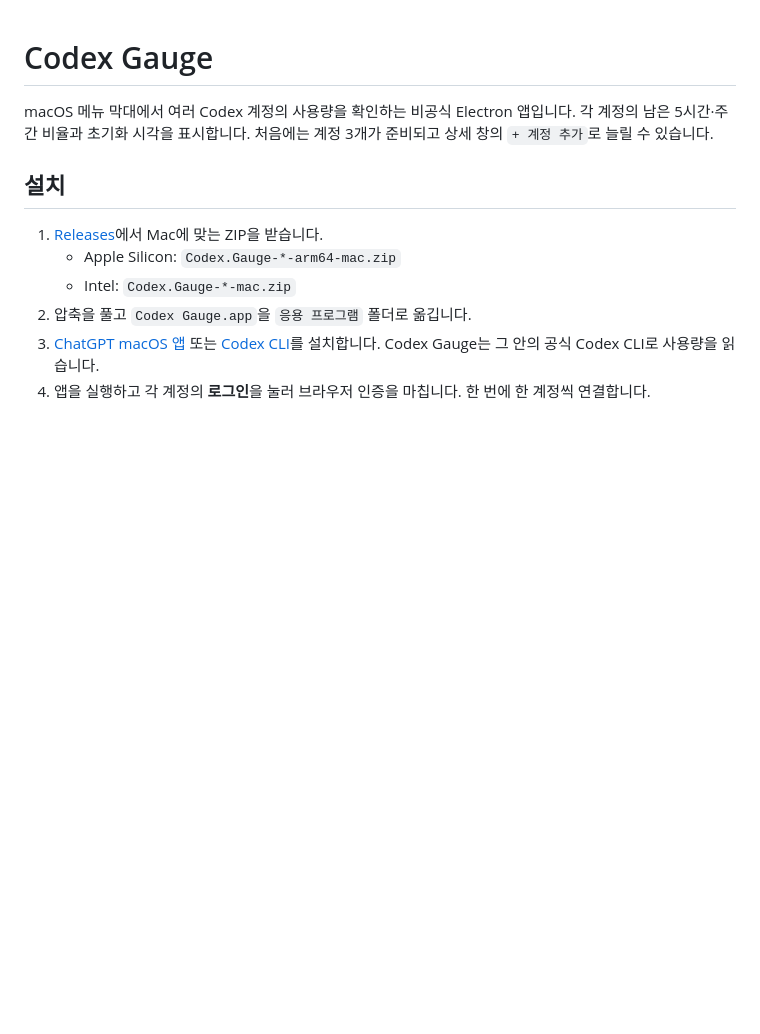
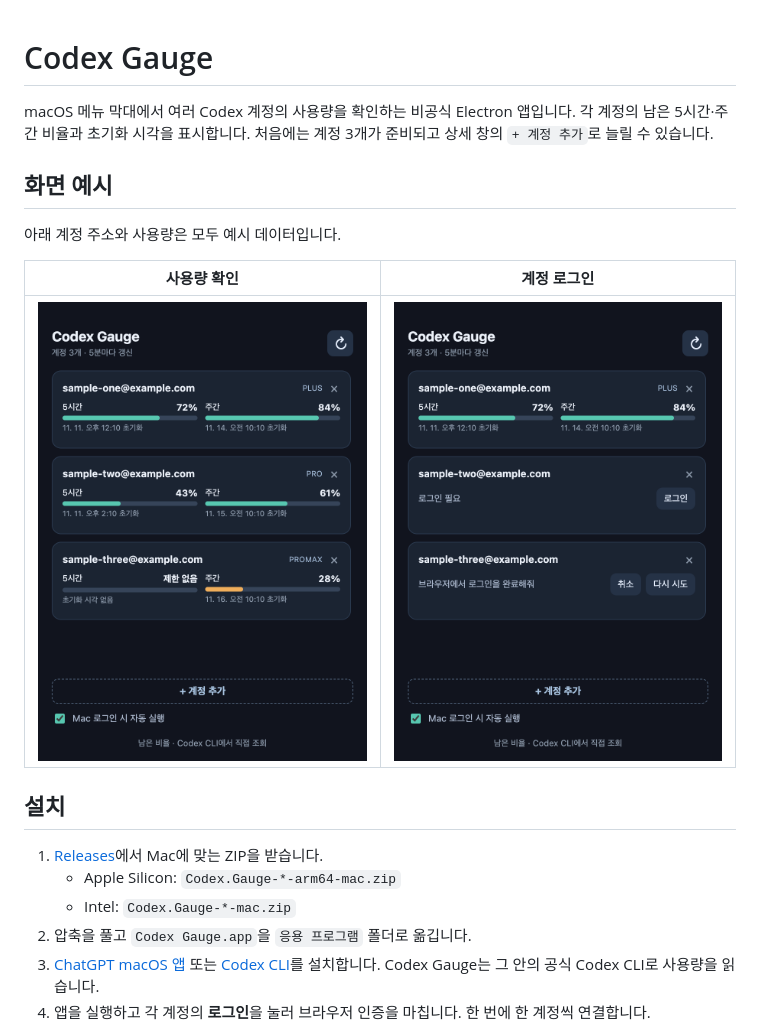
Before and after one commit to heumminJo/codex-gauge, a Markdown page: README.md, the part around the change. Rendered like a GitHub page; pictures changed too: docs/screenshots/login.png (added), docs/screenshots/overview.png (added); blank space fills up the shorter version.

Commit message:
docs: add sample account screenshots

```diff
--- a/README.md
+++ b/README.md
@@ -1,6 +1,14 @@
 # Codex Gauge
 
 macOS 메뉴 막대에서 여러 Codex 계정의 사용량을 확인하는 비공식 Electron 앱입니다. 각 계정의 남은 5시간·주간 비율과 초기화 시각을 표시합니다. 처음에는 계정 3개가 준비되고 상세 창의 `+ 계정 추가`로 늘릴 수 있습니다.
+
+## 화면 예시
+
+아래 계정 주소와 사용량은 모두 예시 데이터입니다.
+
+| 사용량 확인 | 계정 로그인 |
+|:--:|:--:|
+| ![예시 계정 세 개의 사용량 화면](docs/screenshots/overview.png) | ![예시 계정의 로그인 화면](docs/screenshots/login.png) |
 
 ## 설치
 
```
